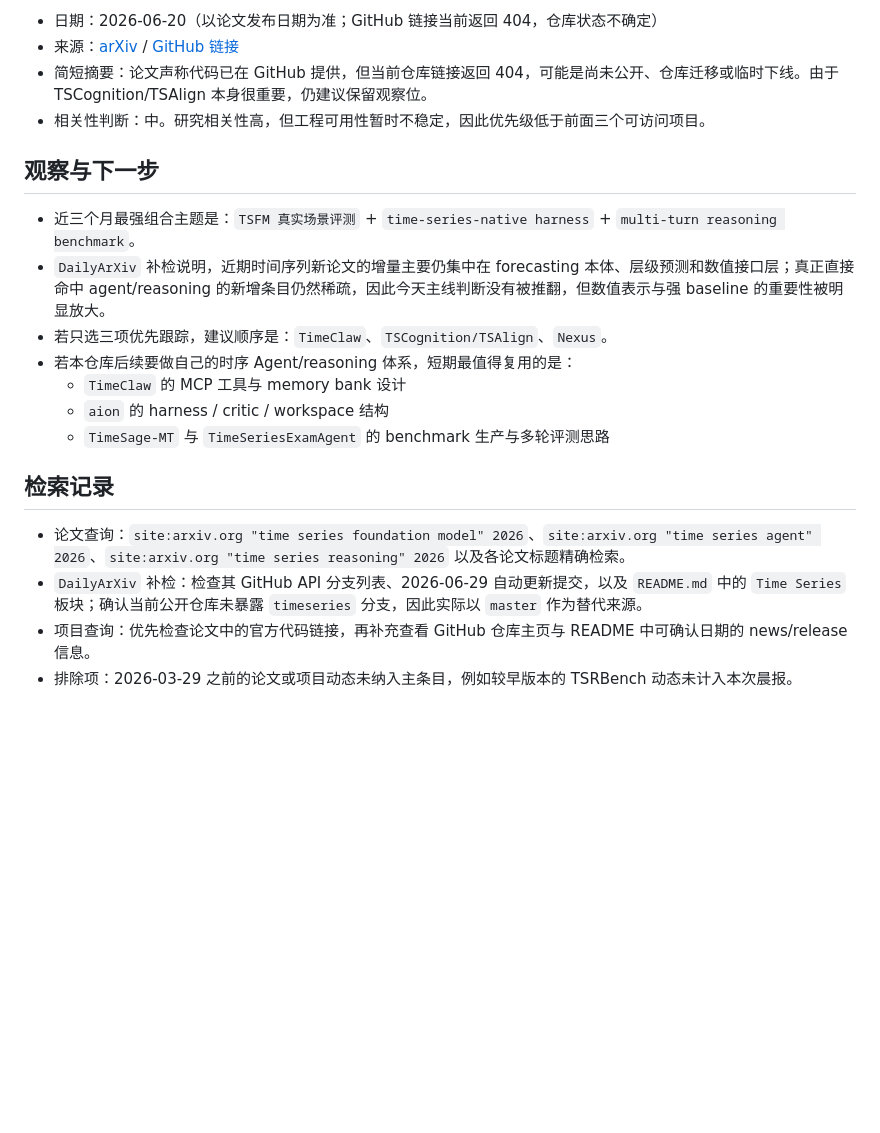
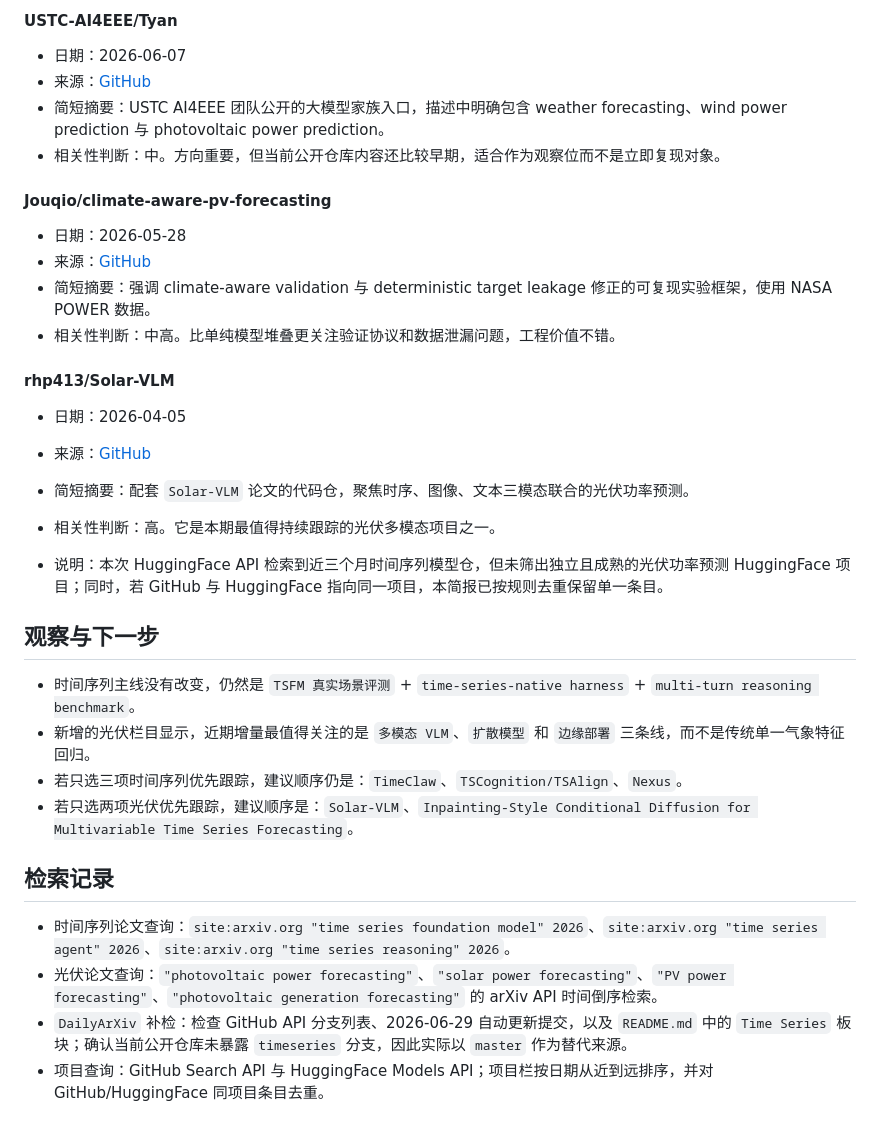
Before and after one commit to carolzheng1996-hue/Ts_Agent_reasoning_models, a Markdown page: daily-hotpot/2026-06-29-morning-brief.md, the part around one of its changes. GitHub-like rendering; blank space fills up the shorter version.

```diff
--- a/daily-hotpot/2026-06-29-morning-brief.md
+++ b/daily-hotpot/2026-06-29-morning-brief.md
@@ -161,22 +207,37 @@
 
-- 日期：2026-06-20（以论文发布日期为准；GitHub 链接当前返回 404，仓库状态不确定）
-- 来源：[arXiv](https://arxiv.org/abs/2606.22126) / [GitHub 链接](https://github.com/EIT-NLP/CognitiveTSR)
-- 简短摘要：论文声称代码已在 GitHub 提供，但当前仓库链接返回 404，可能是尚未公开、仓库迁移或临时下线。由于 TSCognition/TSAlign 本身很重要，仍建议保留观察位。
-- 相关性判断：中。研究相关性高，但工程可用性暂时不稳定，因此优先级低于前面三个可访问项目。
+#### USTC-AI4EEE/Tyan
+
+- 日期：2026-06-07
+- 来源：[GitHub](https://github.com/USTC-AI4EEE/Tyan)
+- 简短摘要：USTC AI4EEE 团队公开的大模型家族入口，描述中明确包含 weather forecasting、wind power prediction 与 photovoltaic power prediction。
+- 相关性判断：中。方向重要，但当前公开仓库内容还比较早期，适合作为观察位而不是立即复现对象。
+
+#### Jouqio/climate-aware-pv-forecasting
+
+- 日期：2026-05-28
+- 来源：[GitHub](https://github.com/Jouqio/climate-aware-pv-forecasting)
+- 简短摘要：强调 climate-aware validation 与 deterministic target leakage 修正的可复现实验框架，使用 NASA POWER 数据。
+- 相关性判断：中高。比单纯模型堆叠更关注验证协议和数据泄漏问题，工程价值不错。
+
+#### rhp413/Solar-VLM
+
+- 日期：2026-04-05
+- 来源：[GitHub](https://github.com/rhp413/Solar-VLM)
+- 简短摘要：配套 `Solar-VLM` 论文的代码仓，聚焦时序、图像、文本三模态联合的光伏功率预测。
+- 相关性判断：高。它是本期最值得持续跟踪的光伏多模态项目之一。
+
+- 说明：本次 HuggingFace API 检索到近三个月时间序列模型仓，但未筛出独立且成熟的光伏功率预测 HuggingFace 项目；同时，若 GitHub 与 HuggingFace 指向同一项目，本简报已按规则去重保留单一条目。
 
 ## 观察与下一步
 
-- 近三个月最强组合主题是：`TSFM 真实场景评测` + `time-series-native harness` + `multi-turn reasoning benchmark`。
-- `DailyArXiv` 补检说明，近期时间序列新论文的增量主要仍集中在 forecasting 本体、层级预测和数值接口层；真正直接命中 agent/reasoning 的新增条目仍然稀疏，因此今天主线判断没有被推翻，但数值表示与强 baseline 的重要性被明显放大。
-- 若只选三项优先跟踪，建议顺序是：`TimeClaw`、`TSCognition/TSAlign`、`Nexus`。
-- 若本仓库后续要做自己的时序 Agent/reasoning 体系，短期最值得复用的是：
-  - `TimeClaw` 的 MCP 工具与 memory bank 设计
-  - `aion` 的 harness / critic / workspace 结构
-  - `TimeSage-MT` 与 `TimeSeriesExamAgent` 的 benchmark 生产与多轮评测思路
+- 时间序列主线没有改变，仍然是 `TSFM 真实场景评测` + `time-series-native harness` + `multi-turn reasoning benchmark`。
+- 新增的光伏栏目显示，近期增量最值得关注的是 `多模态 VLM`、`扩散模型` 和 `边缘部署` 三条线，而不是传统单一气象特征回归。
+- 若只选三项时间序列优先跟踪，建议顺序仍是：`TimeClaw`、`TSCognition/TSAlign`、`Nexus`。
+- 若只选两项光伏优先跟踪，建议顺序是：`Solar-VLM`、`Inpainting-Style Conditional Diffusion for Multivariable Time Series Forecasting`。
 
 ## 检索记录
 
-- 论文查询：`site:arxiv.org "time series foundation model" 2026`、`site:arxiv.org "time series agent" 2026`、`site:arxiv.org "time series reasoning" 2026` 以及各论文标题精确检索。
-- `DailyArXiv` 补检：检查其 GitHub API 分支列表、2026-06-29 自动更新提交，以及 `README.md` 中的 `Time Series` 板块；确认当前公开仓库未暴露 `timeseries` 分支，因此实际以 `master` 作为替代来源。
-- 项目查询：优先检查论文中的官方代码链接，再补充查看 GitHub 仓库主页与 README 中可确认日期的 news/release 信息。
-- 排除项：2026-03-29 之前的论文或项目动态未纳入主条目，例如较早版本的 TSRBench 动态未计入本次晨报。
+- 时间序列论文查询：`site:arxiv.org "time series foundation model" 2026`、`site:arxiv.org "time series agent" 2026`、`site:arxiv.org "time series reasoning" 2026`。
+- 光伏论文查询：`"photovoltaic power forecasting"`、`"solar power forecasting"`、`"PV power forecasting"`、`"photovoltaic generation forecasting"` 的 arXiv API 时间倒序检索。
+- `DailyArXiv` 补检：检查 GitHub API 分支列表、2026-06-29 自动更新提交，以及 `README.md` 中的 `Time Series` 板块；确认当前公开仓库未暴露 `timeseries` 分支，因此实际以 `master` 作为替代来源。
+- 项目查询：GitHub Search API 与 HuggingFace Models API；项目栏按日期从近到远排序，并对 GitHub/HuggingFace 同项目条目去重。
```
Also changed, not shown: other parts of daily-hotpot/2026-06-29-morning-brief.md (+122 -76 lines).
